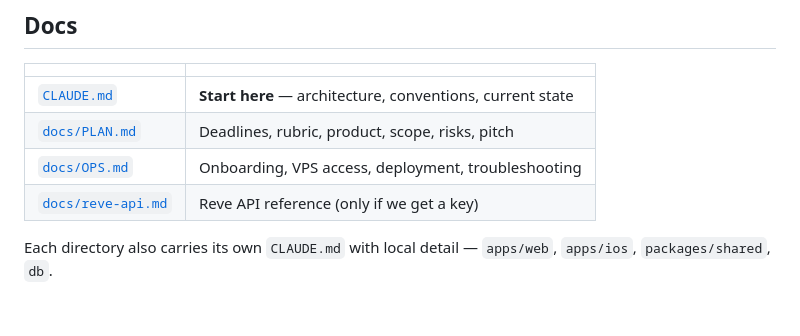
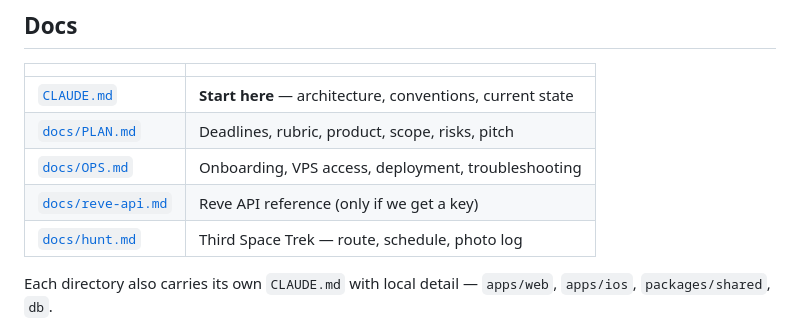
Before and after one commit to AlaqmarG/git-out-of-town, a Markdown page: README.md, the part around the change. Rendered like a GitHub page.

```diff
--- a/README.md
+++ b/README.md
@@ -57,6 +57,7 @@ npm workspaces. Run `npm install` and all scripts from the **repo root** — nev
 | [`docs/PLAN.md`](docs/PLAN.md) | Deadlines, rubric, product, scope, risks, pitch |
 | [`docs/OPS.md`](docs/OPS.md) | Onboarding, VPS access, deployment, troubleshooting |
 | [`docs/reve-api.md`](docs/reve-api.md) | Reve API reference (only if we get a key) |
+| [`docs/hunt.md`](docs/hunt.md) | Third Space Trek — route, schedule, photo log |
 
 Each directory also carries its own `CLAUDE.md` with local detail — `apps/web`, `apps/ios`,
 `packages/shared`, `db`.
```
Also changed, not shown: docs/hunt.md (+63 -51 lines), docs/assets/photos/1117-milkys.jpg (added), docs/assets/photos/1221-fungo.jpg (added), docs/assets/photos/1324-waterworks.jpg (added), docs/assets/photos/1425-scadding.jpg (added), 2 other files.
